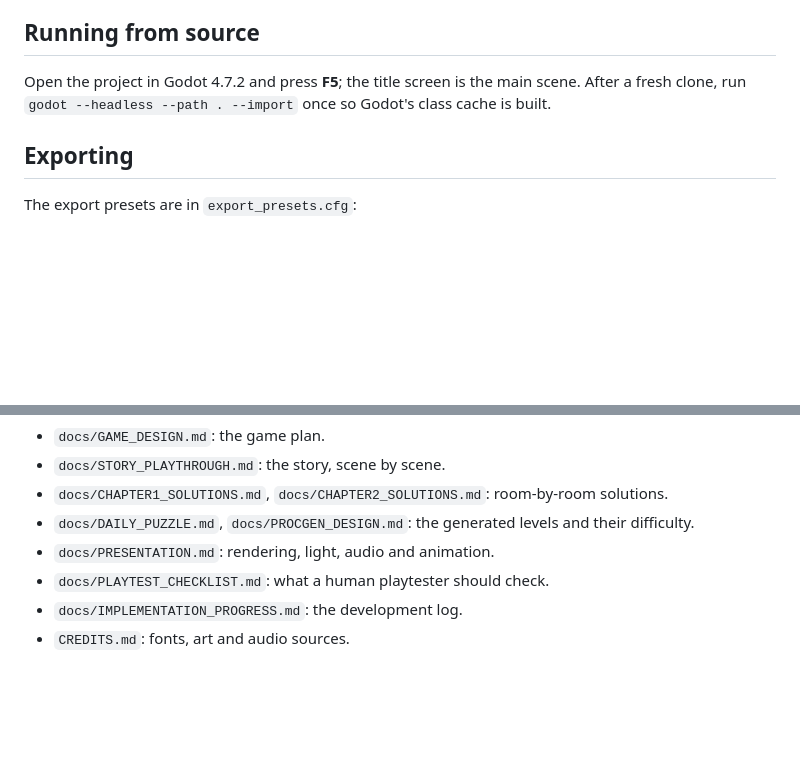
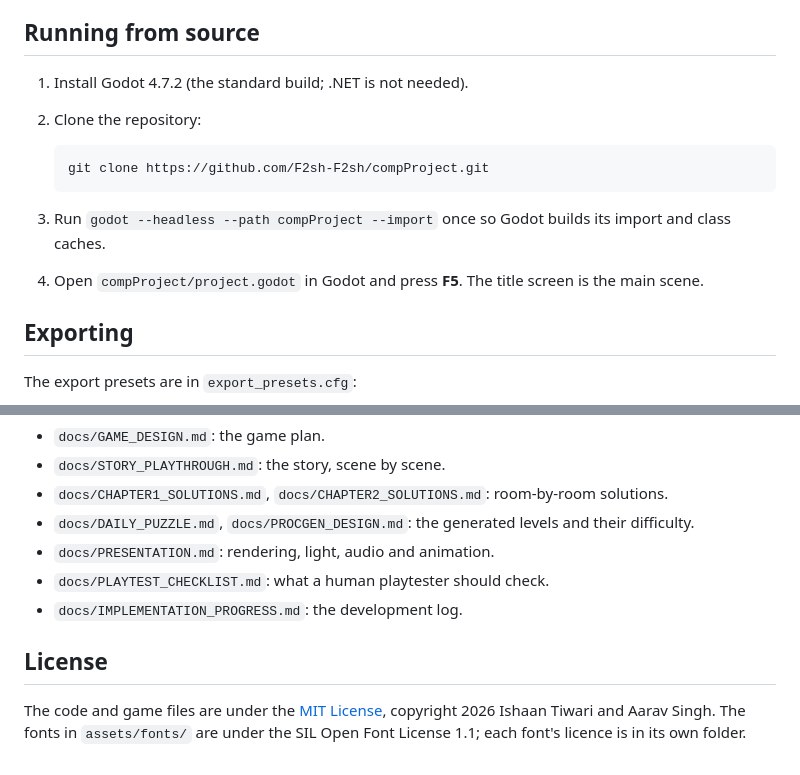
Before and after one commit to F2sh-F2sh/compProject, a Markdown page: README.md, 2 parts joined by grey strips. Drawn GitHub-style; blank space fills up the shorter version.

Commit message:
Open-source release: MIT licence, README screenshots, play and licence sections
- Add LICENSE (MIT) and the missing Orbitron OFL.txt
- README: cover and gameplay screenshots, authors, Play section,
  step-by-step running from source, License section

Co-Authored-By: Claude Opus 5.5 <noreply@anthropic.com>

```diff
--- a/README.md
+++ b/README.md
@@ -41,8 +52,15 @@ motion.
 
 ## Running from source
 
-Open the project in Godot 4.7.2 and press **F5**; the title screen is the main scene. After
-a fresh clone, run `godot --headless --path . --import` once so Godot's class cache is built.
+1. Install Godot 4.7.2 (the standard build; .NET is not needed).
+2. Clone the repository:
+
+       git clone https://github.com/F2sh-F2sh/compProject.git
+
+3. Run `godot --headless --path compProject --import` once so Godot builds its import and
+   class caches.
+4. Open `compProject/project.godot` in Godot and press **F5**. The title screen is the main
+   scene.
 
 ## Exporting
 
@@ -105,4 +123,9 @@ Run with `godot --headless --path . --script res://tools/<folder>/<name>.gd`.
 - `docs/PRESENTATION.md`: rendering, light, audio and animation.
 - `docs/PLAYTEST_CHECKLIST.md`: what a human playtester should check.
 - `docs/IMPLEMENTATION_PROGRESS.md`: the development log.
-- `CREDITS.md`: fonts, art and audio sources.
+
+## License
+
+The code and game files are under the [MIT License](LICENSE), copyright 2026 Ishaan Tiwari
+and Aarav Singh. The fonts in `assets/fonts/` are under the SIL Open Font License 1.1;
+each font's licence is in its own folder.
```
Also changed, not shown: other parts of README.md (+12 -1 lines), docs/images/cover.png (added), docs/images/kiln-heart.png (added), 2 other files.
